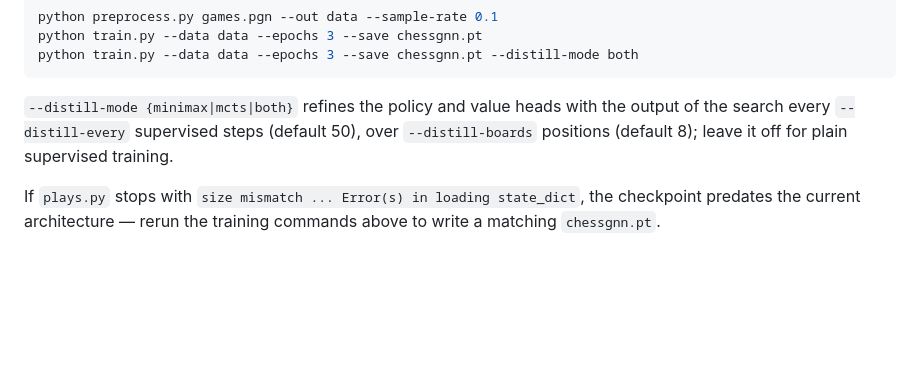
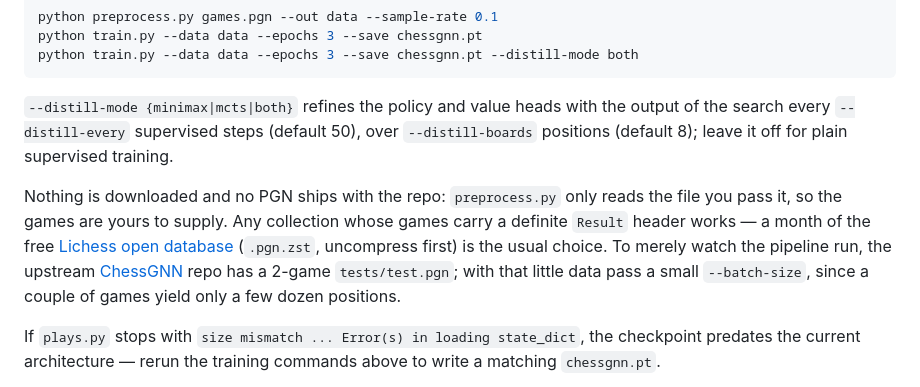
Before and after one commit to Niru2169/chess-app, a Markdown page: README.md, the part around the change. Rendered like a GitHub page; blank space fills up the shorter version.

Commit message:
README: say where the training PGN comes from

```diff
--- a/README.md
+++ b/README.md
@@ -200,6 +200,13 @@ python train.py --data data --epochs 3 --save chessgnn.pt --distill-mode both
 search every `--distill-every` supervised steps (default 50), over `--distill-boards` positions
 (default 8); leave it off for plain supervised training.
 
+Nothing is downloaded and no PGN ships with the repo: `preprocess.py` only reads the file you pass
+it, so the games are yours to supply. Any collection whose games carry a definite `Result` header
+works — a month of the free [Lichess open database](https://database.lichess.org) (`.pgn.zst`,
+uncompress first) is the usual choice. To merely watch the pipeline run, the upstream
+[ChessGNN](https://github.com/duckyies/ChessGNN) repo has a 2-game `tests/test.pgn`; with that little
+data pass a small `--batch-size`, since a couple of games yield only a few dozen positions.
+
 If `plays.py` stops with `size mismatch ... Error(s) in loading state_dict`, the checkpoint predates
 the current architecture — rerun the training commands above to write a matching `chessgnn.pt`.
 
```
